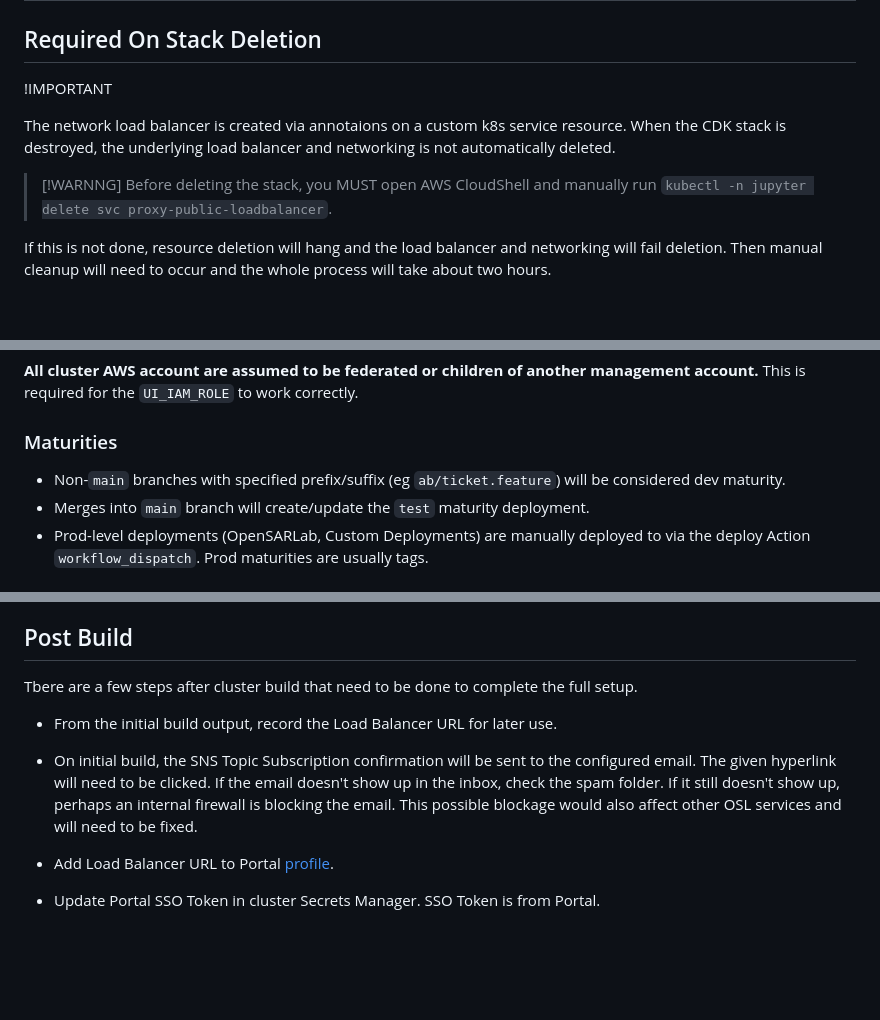
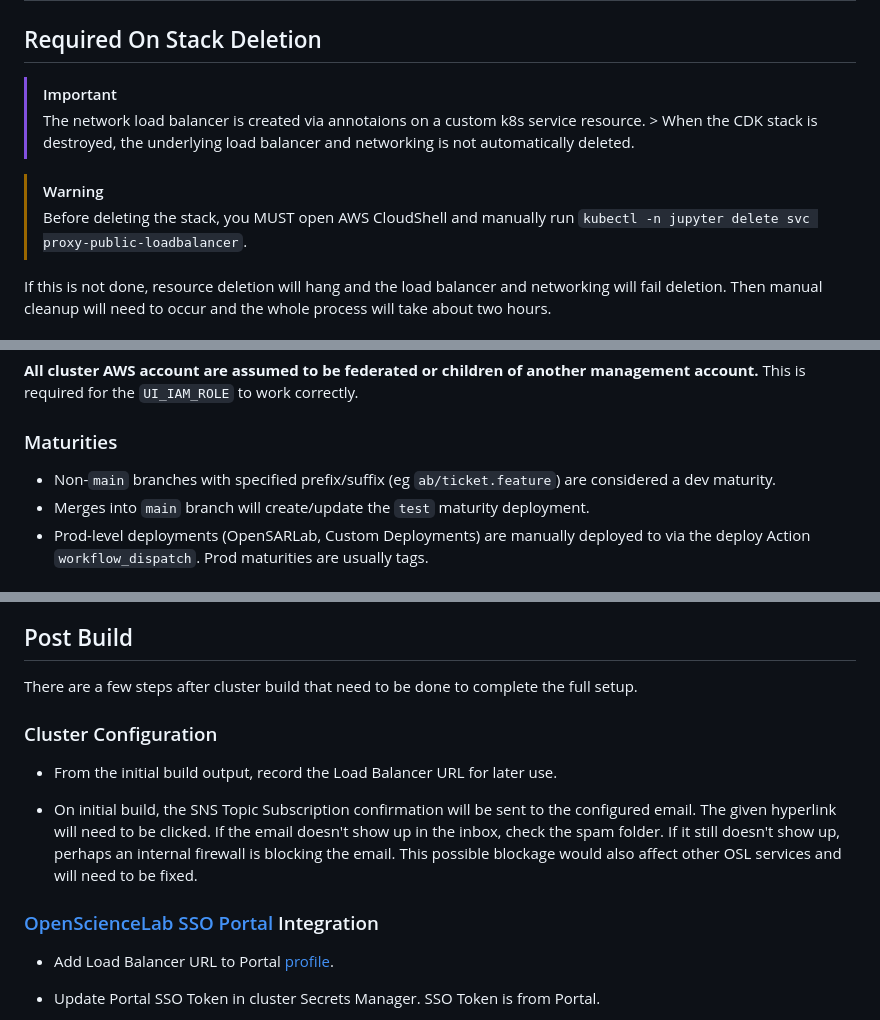
Before and after one commit to ASFOpenSARlab/opensciencelab-cluster-v2, a Markdown page: README.md, 3 parts joined by grey strips. GitHub-like rendering; blank space fills up the shorter version.

Commit message:
Apply suggestions from code review
Easy to merge suggestions to improve the docs.

Co-authored-by: Dylan Palmieri <37966424+dgpalmieri@users.noreply.github.com>

```diff
--- a/README.md
+++ b/README.md
@@ -2,12 +2,11 @@
 
 ## Required On Stack Deletion
 
-!IMPORTANT
+> [!IMPORTANT]
+> The network load balancer is created via annotaions on a custom k8s service resource. > When the CDK stack is destroyed,
+> the underlying load balancer and networking is not automatically deleted.
 
-The network load balancer is created via annotaions on a custom k8s service resource. When the CDK stack is destroyed,
-the underlying load balancer and networking is not automatically deleted.
-
-> [!WARNNG]
+> [!WARNING]
 > Before deleting the stack, you MUST open AWS CloudShell and manually run `kubectl -n jupyter delete svc proxy-public-loadbalancer`.
 
 If this is not done, resource deletion will hang and the load balancer and networking will fail deletion.
@@ -39,7 +38,7 @@ These accounts are for OpenSARLab and development. Other deployments for labs, c
 
 ### Maturities
 
-- Non-`main` branches with specified prefix/suffix (eg `ab/ticket.feature`) will be considered dev maturity.
+- Non-`main` branches with specified prefix/suffix (eg `ab/ticket.feature`) are considered a dev maturity.
 - Merges into `main` branch will create/update the `test` maturity deployment.
 - Prod-level deployments (OpenSARLab, Custom Deployments) are manually deployed to via the deploy Action `workflow_dispatch`. Prod maturities are usually tags.
 
@@ -319,7 +319,8 @@ Before committing changes, the code can be easily linted by utilizing the `lint`
 
 ## Post Build
 
-Tbere are a few steps after cluster build that need to be done to complete the full setup.
+There are a few steps after cluster build that need to be done to complete the full setup.
+### Cluster Configuration
 
 - From the initial build output, record the Load Balancer URL for later use.
 
@@ -327,6 +328,7 @@ Tbere are a few steps after cluster build that need to be done to complete the f
 If the email doesn't show up in the inbox, check the spam folder. If it still doesn't show up, perhaps an internal firewall is blocking the email.
 This possible blockage would also affect other OSL services and will need to be fixed.
 
+### [OpenScienceLab SSO Portal](https://github.com/ASFOpenSARlab/opensciencelab-portal-v2) Integration
 - Add Load Balancer URL to Portal [profile](https://github.com/ASFOpenSARlab/opensciencelab-portal-v2/blob/main/portal-cdk/lambda_main/util/labs/__init__.py).
 
 - Update Portal SSO Token in cluster Secrets Manager. SSO Token is from Portal.
```
Also changed, not shown: other parts of README.md (+4 -3 lines).
